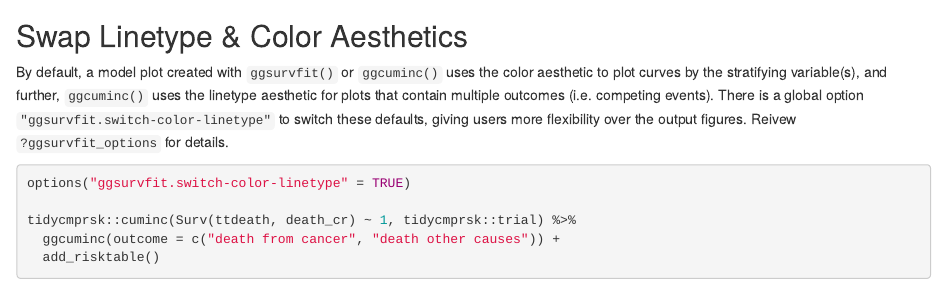
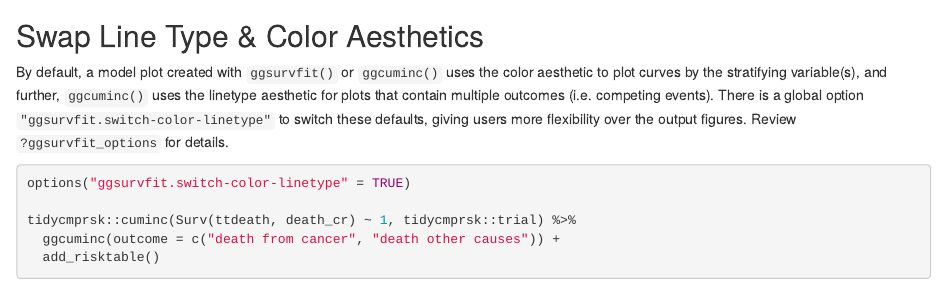
Before and after one commit to pharmaverse/ggsurvfit, an R Markdown document (vignettes/articles/gallery.Rmd): the page in a window 1100 px wide, from 6490 px down. Rendered offline with R 4.5, knitr and Pandoc, with nearby package versions; some code elsewhere in the file could not run offline; common packages that the code uses without loading them are loaded.

Commit message:
small updates

````diff
--- a/vignettes/articles/gallery.Rmd
+++ b/vignettes/articles/gallery.Rmd
@@ -320,11 +320,11 @@ survfit2(Surv(time, status) ~ surg, data = df_colon) %>%
   theme(legend.position = c(0.85, 0.85))
 ```
 
-## Swap Linetype & Color Aesthetics
+## Swap Line Type & Color Aesthetics
 
 By default, a model plot created with `ggsurvfit()` or `ggcuminc()` uses the color aesthetic to plot curves by the stratifying variable(s), and further, `ggcuminc()` uses the linetype aesthetic for plots that contain multiple outcomes (i.e. competing events).
 There is a global option `"ggsurvfit.switch-color-linetype"` to switch these defaults, giving users more flexibility over the output figures.
-Reivew `?ggsurvfit_options` for details.
+Review `?ggsurvfit_options` for details.
 
 ```{r}
 options("ggsurvfit.switch-color-linetype" = TRUE)
````
Also changed, not shown: NEWS.md (+1 -1 lines), 2 other files.
